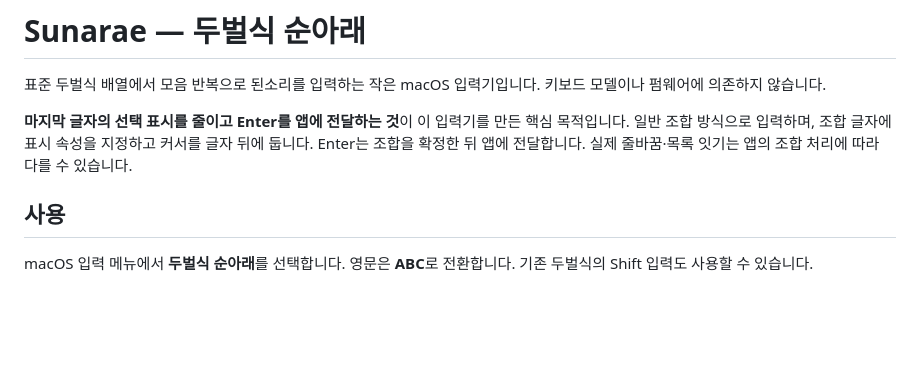
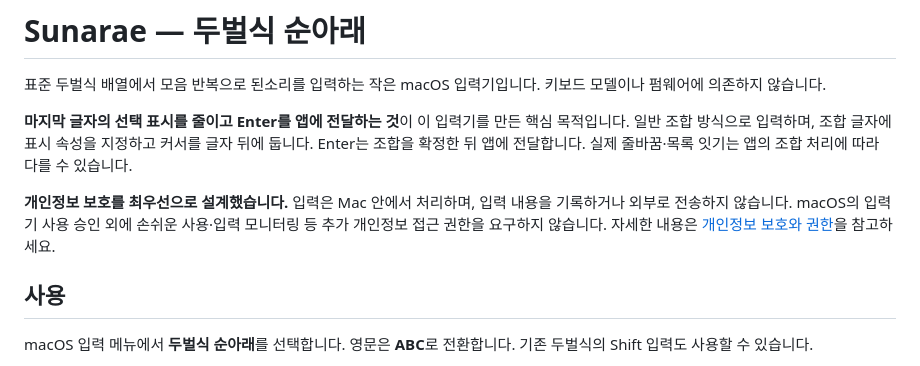
Before and after one commit to astrod/Sunarae-keymap, a Markdown page: README.md, the part around one of its changes. Rendered like a GitHub page; blank space fills up the shorter version.

```diff
--- a/README.md
+++ b/README.md
@@ -6,6 +6,10 @@
 **마지막 글자의 선택 표시를 줄이고 Enter를 앱에 전달하는 것**이 이 입력기를 만든 핵심 목적입니다.
 일반 조합 방식으로 입력하며, 조합 글자에 표시 속성을 지정하고 커서를 글자 뒤에 둡니다.
 Enter는 조합을 확정한 뒤 앱에 전달합니다. 실제 줄바꿈·목록 잇기는 앱의 조합 처리에 따라 다를 수 있습니다.
+
+**개인정보 보호를 최우선으로 설계했습니다.** 입력은 Mac 안에서 처리하며, 입력 내용을 기록하거나 외부로 전송하지 않습니다.
+macOS의 입력기 사용 승인 외에 손쉬운 사용·입력 모니터링 등 추가 개인정보 접근 권한을 요구하지 않습니다.
+자세한 내용은 [개인정보 보호와 권한](#개인정보-보호와-권한)을 참고하세요.
 
 ## 사용
 
```
Also changed, not shown: other parts of README.md (+46 -6 lines).
